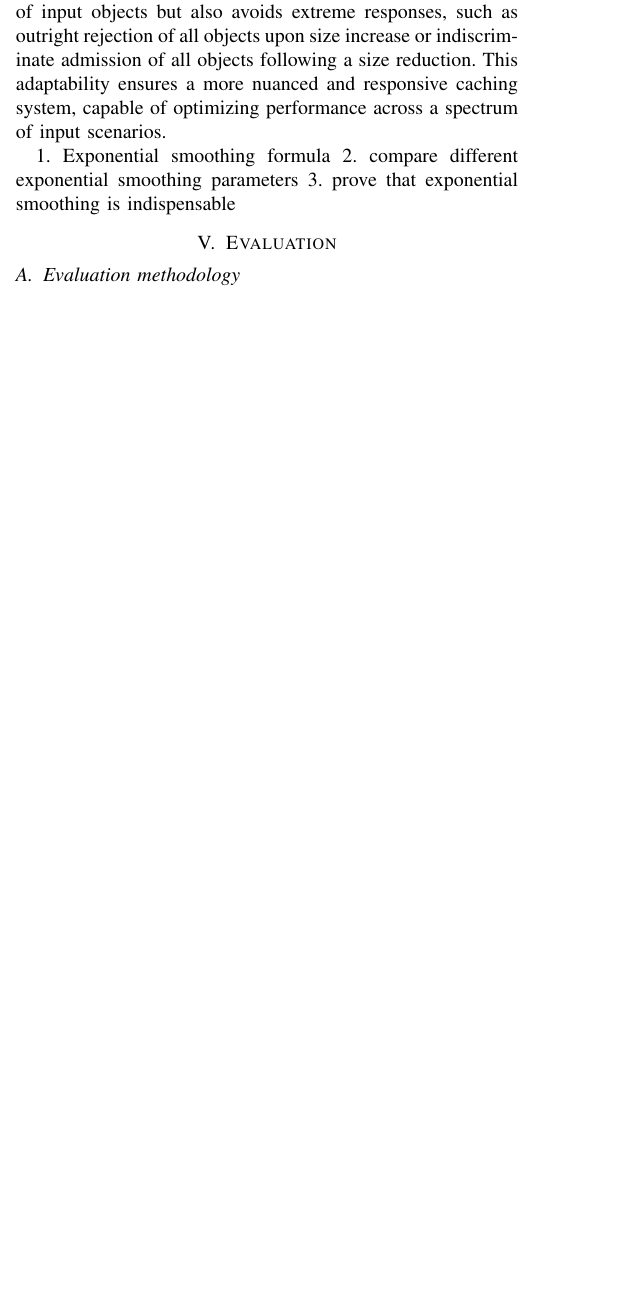
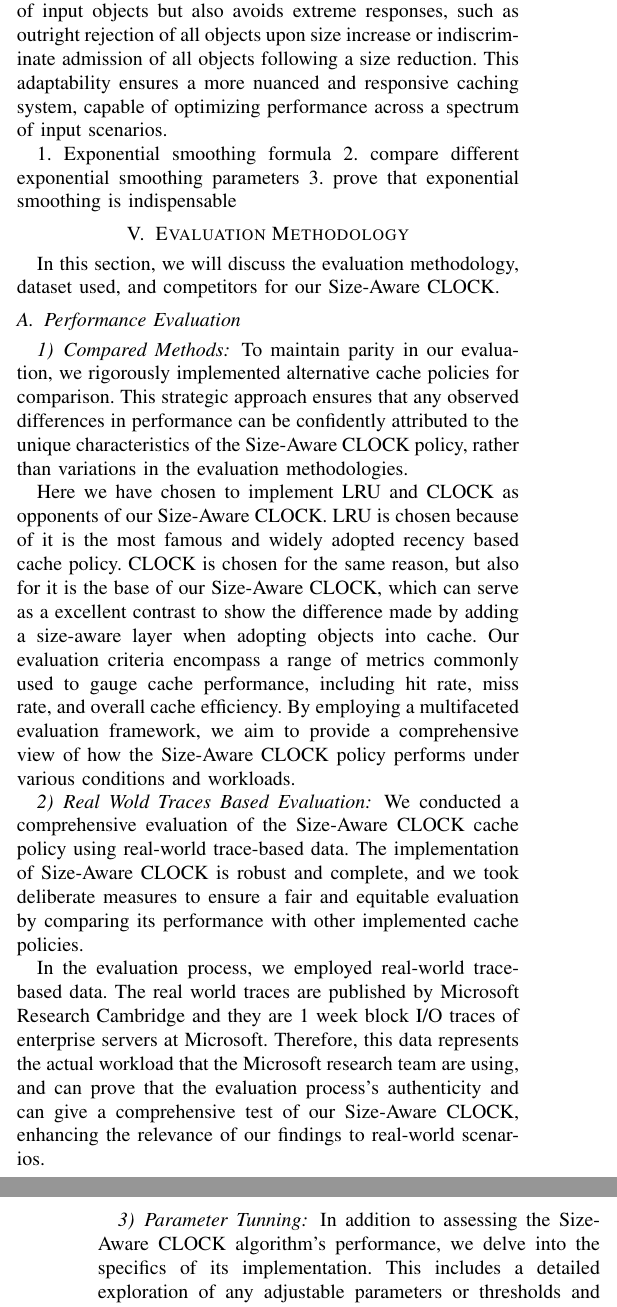
Before and after one commit to Zhuph31/Size-Aware-CLOCK-cache, a LaTeX paper (conference_101719.tex): part of one column of page 3 of 4 before the commit and two parts of the columns of pages 3 and 4 of 4 after it, the two joined at a grey line, cut so that both start at the same text, the shorter picture padded with empty space. Compiled offline with pdfLaTeX.

Commit message:
Evaluation Methodology

```diff
--- a/conference_101719.tex
+++ b/conference_101719.tex
@@ -101,9 +101,25 @@ By embracing this adaptive approach, our Size-Aware CLOCK not only accommodates
 3. prove that exponential smoothing is indispensable
 
 
-\section{Evaluation}
-\subsection{Evaluation methodology}
+\section{Evaluation Methodology}
+In this section, we will discuss the evaluation methodology, dataset used, and competitors for our Size-Aware CLOCK.
 
+\subsection{Performance Evaluation}
+\subsubsection{Compared Methods}
+To maintain parity in our evaluation, we rigorously implemented alternative cache policies for comparison. This strategic approach ensures that any observed differences in performance can be confidently attributed to the unique characteristics of the Size-Aware CLOCK policy, rather than variations in the evaluation methodologies.
+
+Here we have chosen to implement LRU and CLOCK as opponents of our Size-Aware CLOCK. LRU is chosen because of it is the most famous and widely adopted recency based cache policy. CLOCK is chosen for the same reason, but also for it is the base of our Size-Aware CLOCK, which can serve as a excellent contrast to show the difference made by adding a size-aware layer when adopting objects into cache. Our evaluation criteria encompass a range of metrics commonly used to gauge cache performance, including hit rate, miss rate, and overall cache efficiency. By employing a multifaceted evaluation framework, we aim to provide a comprehensive view of how the Size-Aware CLOCK policy performs under various conditions and workloads.
+
+\subsubsection{Real Wold Traces Based Evaluation}
+We conducted a comprehensive evaluation of the Size-Aware CLOCK cache policy using real-world trace-based data. The implementation of Size-Aware CLOCK is robust and complete, and we took deliberate measures to ensure a fair and equitable evaluation by comparing its performance with other implemented cache policies.
+
+In the evaluation process, we employed real-world trace-based data. The real world traces are published by Microsoft Research Cambridge and they are 1 week block I/O traces of enterprise servers at Microsoft. Therefore, this data represents the actual workload that the Microsoft research team are using, and can prove that the evaluation process's authenticity and can give a comprehensive test of our Size-Aware CLOCK, enhancing the relevance of our findings to real-world scenarios.
+
+\subsubsection{Parameter Tunning}
+In addition to assessing the Size-Aware CLOCK algorithm's performance, we delve into the specifics of its implementation. This includes a detailed exploration of any adjustable parameters or thresholds and an analysis of how these configurations impact the overall effectiveness of the cache policy.
+
+\subsubsection{Adaptability}
+Our study extends beyond a mere comparison of algorithms; we scrutinize the adaptability of the Size-Aware CLOCK policy under different scenarios and varying workload conditions. Specifically, we create a scenario where the input objects' sizes are changed drastically. This approach allows us to evaluate Size-Aware CLOCK's flexibility and responsiveness to changes in data access patterns and fluctuations in data size, which is one the most important targets that we designed the policies. By comparing Size-Aware CLOCK under this kind of scenario, we can easily tell the difference made by the size-aware layer and show that whether Size-Aware CLOCK has made its goals.
 
 \section*{References}
 
```
